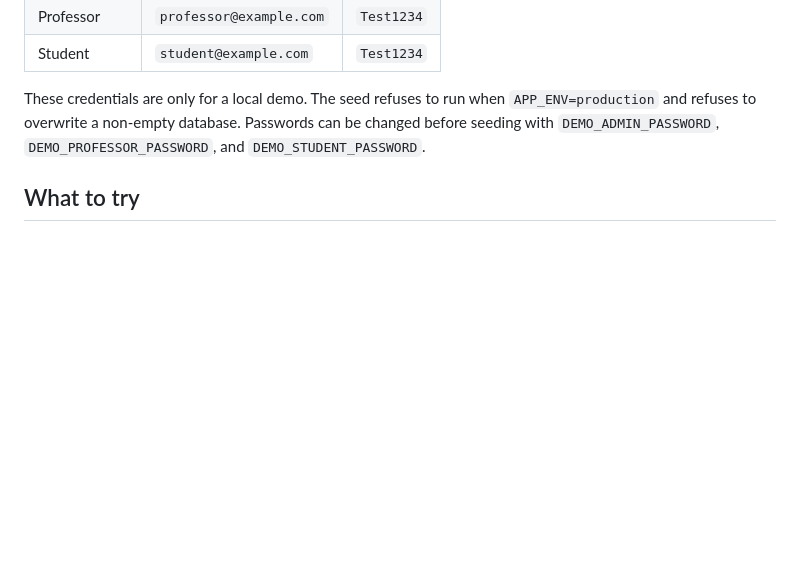
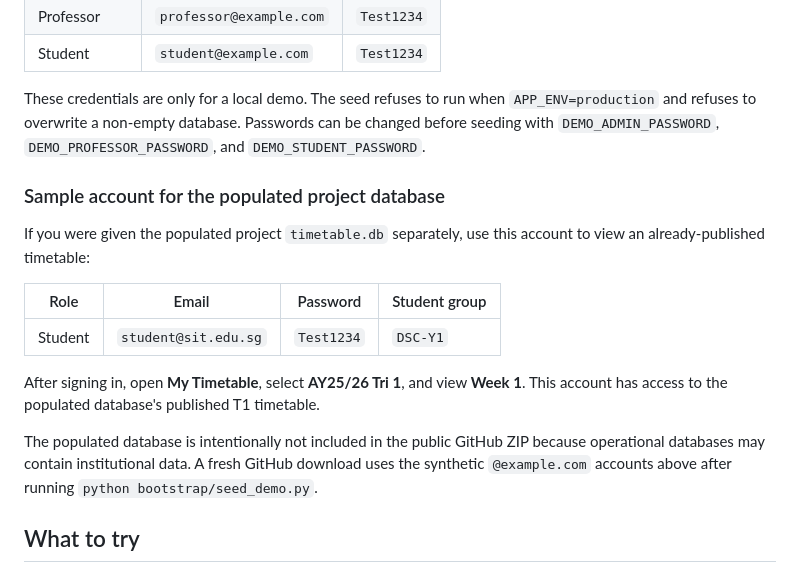
Before and after one commit to Brian-Goh-JW/timetable-system, a Markdown page: README.md, the part around the change. Rendered like a GitHub page; blank space fills up the shorter version.

Commit message:
Document populated database sample login

```diff
--- a/README.md
+++ b/README.md
@@ -46,6 +46,18 @@ The synthetic seed creates no real people or institutional records.
 | Student | `student@example.com` | `Test1234` |
 
 These credentials are only for a local demo. The seed refuses to run when `APP_ENV=production` and refuses to overwrite a non-empty database. Passwords can be changed before seeding with `DEMO_ADMIN_PASSWORD`, `DEMO_PROFESSOR_PASSWORD`, and `DEMO_STUDENT_PASSWORD`.
+
+### Sample account for the populated project database
+
+If you were given the populated project `timetable.db` separately, use this account to view an already-published timetable:
+
+| Role | Email | Password | Student group |
+|---|---|---|---|
+| Student | `student@sit.edu.sg` | `Test1234` | `DSC-Y1` |
+
+After signing in, open **My Timetable**, select **AY25/26 Tri 1**, and view **Week 1**. This account has access to the populated database's published T1 timetable.
+
+The populated database is intentionally not included in the public GitHub ZIP because operational databases may contain institutional data. A fresh GitHub download uses the synthetic `@example.com` accounts above after running `python bootstrap/seed_demo.py`.
 
 ## What to try
 
```
